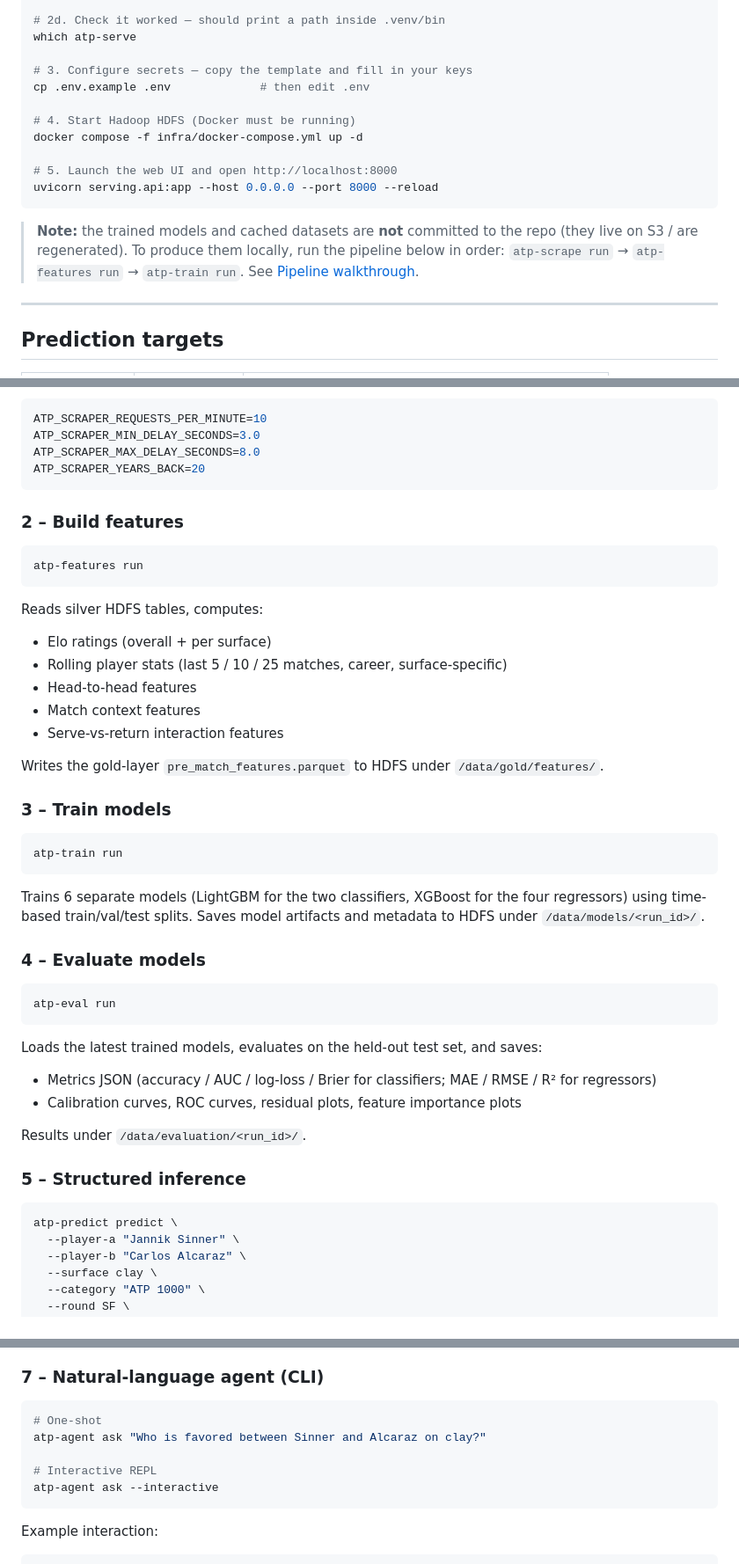
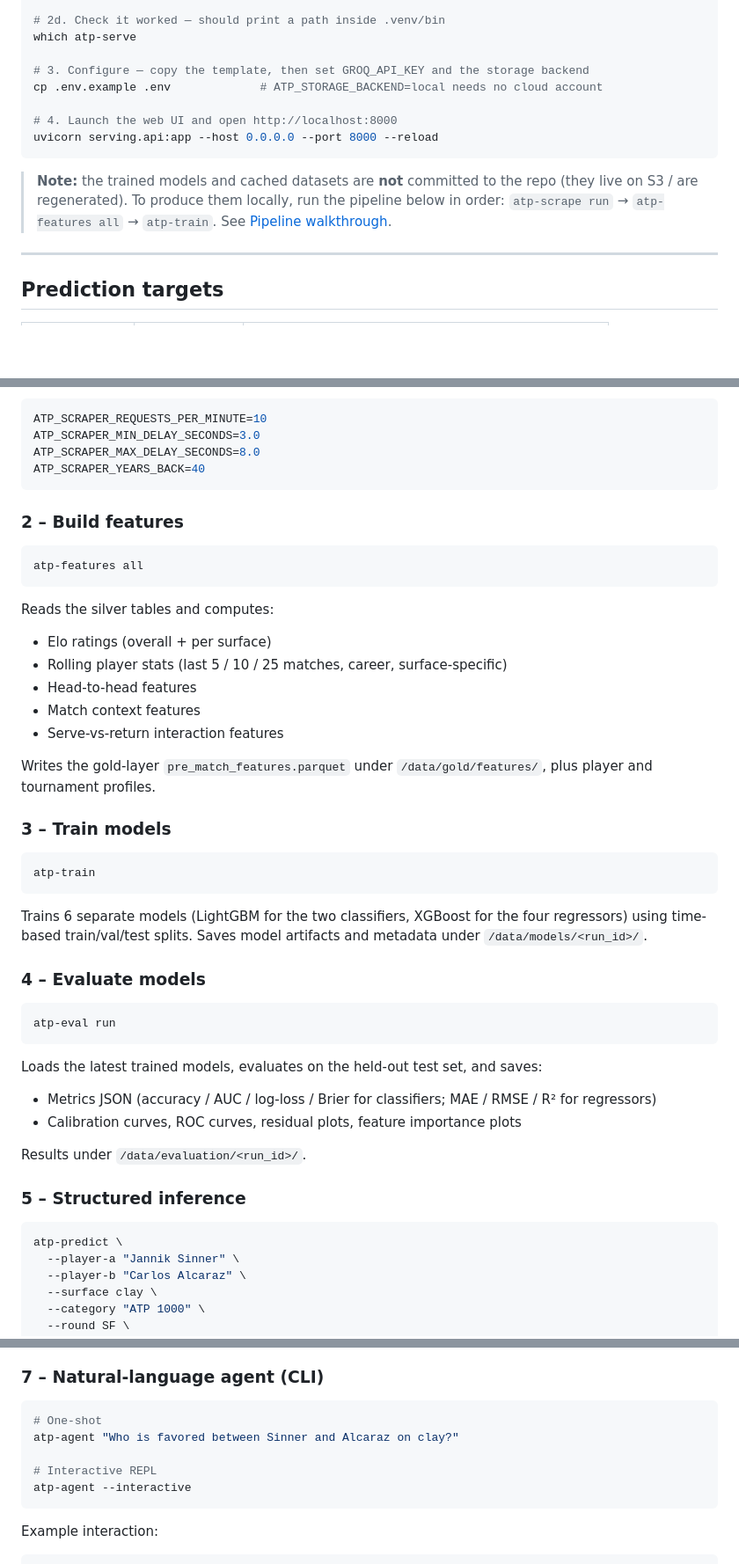
Before and after one commit to fragiovis/ATP-oracle, a Markdown page: README.md, 3 parts joined by grey strips. Shown at 88% size. Drawn GitHub-style; blank space fills up the shorter version.

````diff
--- a/README.md
+++ b/README.md
@@ -42,20 +42,17 @@ playwright install chromium
 # 2d. Check it worked — should print a path inside .venv/bin
 which atp-serve
 
-# 3. Configure secrets — copy the template and fill in your keys
-cp .env.example .env             # then edit .env
+# 3. Configure — copy the template, then set GROQ_API_KEY and the storage backend
+cp .env.example .env             # ATP_STORAGE_BACKEND=local needs no cloud account
 
-# 4. Start Hadoop HDFS (Docker must be running)
-docker compose -f infra/docker-compose.yml up -d
-
-# 5. Launch the web UI and open http://localhost:8000
+# 4. Launch the web UI and open http://localhost:8000
 uvicorn serving.api:app --host 0.0.0.0 --port 8000 --reload
 ```
 
 > **Note:** the trained models and cached datasets are **not** committed to the
 > repo (they live on S3 / are regenerated). To produce them locally, run the
-> pipeline below in order: `atp-scrape run` → `atp-features run` →
-> `atp-train run`. See [Pipeline walkthrough](#pipeline-walkthrough).
+> pipeline below in order: `atp-scrape run` → `atp-features all` →
+> `atp-train`. See [Pipeline walkthrough](#pipeline-walkthrough).
 
 ---
 
@@ -137,32 +154,32 @@ Tune scraping behaviour via environment variables:
 ATP_SCRAPER_REQUESTS_PER_MINUTE=10
 ATP_SCRAPER_MIN_DELAY_SECONDS=3.0
 ATP_SCRAPER_MAX_DELAY_SECONDS=8.0
-ATP_SCRAPER_YEARS_BACK=20
+ATP_SCRAPER_YEARS_BACK=40
 ```
 
 ### 2 – Build features
 
 ```bash
-atp-features run
+atp-features all
 ```
 
-Reads silver HDFS tables, computes:
+Reads the silver tables and computes:
 - Elo ratings (overall + per surface)
 - Rolling player stats (last 5 / 10 / 25 matches, career, surface-specific)
 - Head-to-head features
 - Match context features
 - Serve-vs-return interaction features
 
-Writes the gold-layer `pre_match_features.parquet` to HDFS under `/data/gold/features/`.
+Writes the gold-layer `pre_match_features.parquet` under `/data/gold/features/`, plus player and tournament profiles.
 
 ### 3 – Train models
 
 ```bash
-atp-train run
+atp-train
 ```
 
 Trains 6 separate models (LightGBM for the two classifiers, XGBoost for the four regressors) using time-based train/val/test splits.
-Saves model artifacts and metadata to HDFS under `/data/models/<run_id>/`.
+Saves model artifacts and metadata under `/data/models/<run_id>/`.
 
 ### 4 – Evaluate models
 
@@ -179,7 +196,7 @@ Results under `/data/evaluation/<run_id>/`.
 ### 5 – Structured inference
 
 ```bash
-atp-predict predict \
+atp-predict \
   --player-a "Jannik Sinner" \
   --player-b "Carlos Alcaraz" \
   --surface clay \
@@ -214,10 +231,10 @@ Features of the UI:
 
 ```bash
 # One-shot
-atp-agent ask "Who is favored between Sinner and Alcaraz on clay?"
+atp-agent "Who is favored between Sinner and Alcaraz on clay?"
 
 # Interactive REPL
-atp-agent ask --interactive
+atp-agent --interactive
 ```
 
 Example interaction:
````
Also changed, not shown: other parts of README.md (+43 -21 lines).
